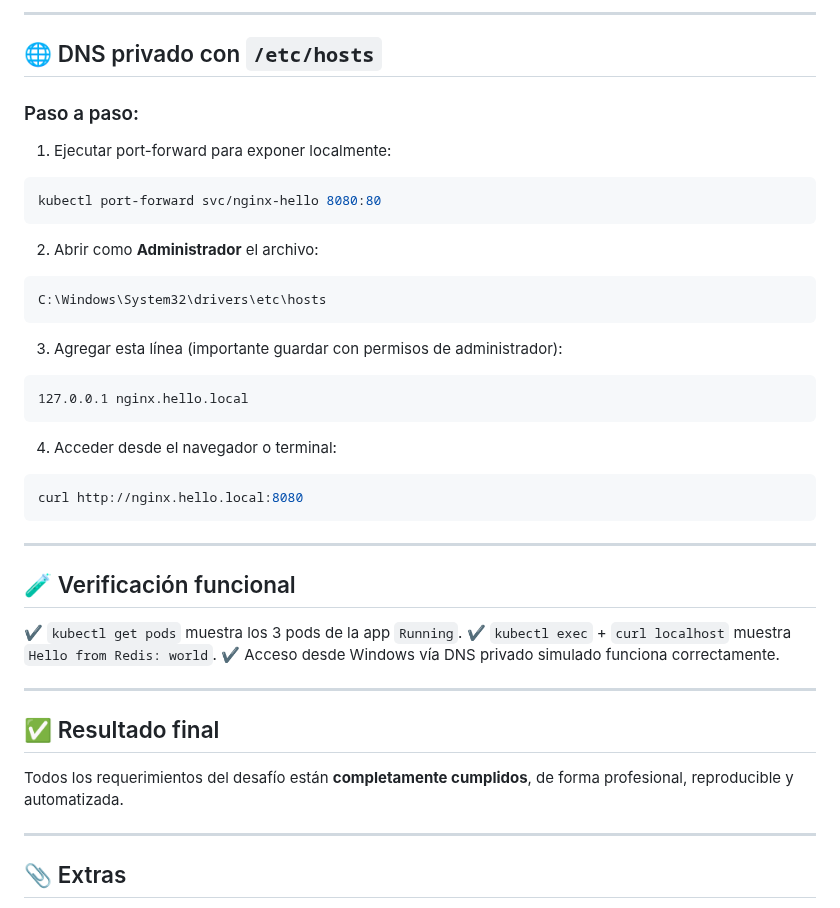
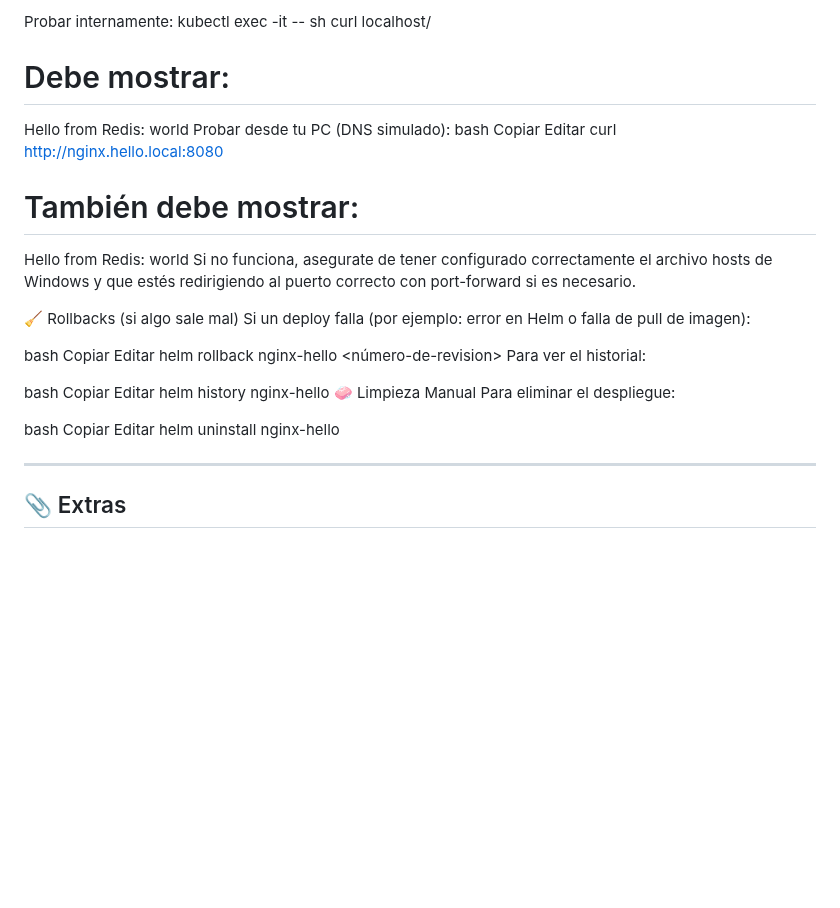
Before and after one commit to Joacofurlan/challenger-mindfactory, a Markdown page: README.md, the part around one of its changes. Rendered like a GitHub page; blank space fills up the shorter version.

````diff
--- a/README.md
+++ b/README.md
@@ -198,47 +217,38 @@ helm upgrade --install nginx-hello ./helm/app \
 
----
+Probar internamente:
+kubectl exec -it <nombre-del-pod> -- sh
+curl localhost/
+# Debe mostrar:
+Hello from Redis: world
+Probar desde tu PC (DNS simulado):
+bash
+Copiar
+Editar
+curl http://nginx.hello.local:8080
+# También debe mostrar:
+Hello from Redis: world
+Si no funciona, asegurate de tener configurado correctamente el archivo hosts de Windows y que estés redirigiendo al puerto correcto con port-forward si es necesario.
 
-## 🌐 DNS privado con `/etc/hosts`
+🧹 Rollbacks (si algo sale mal)
+Si un deploy falla (por ejemplo: error en Helm o falla de pull de imagen):
 
-### Paso a paso:
+bash
+Copiar
+Editar
+helm rollback nginx-hello <número-de-revision>
+Para ver el historial:
 
-1. Ejecutar port-forward para exponer localmente:
+bash
+Copiar
+Editar
+helm history nginx-hello
+🧼 Limpieza Manual
+Para eliminar el despliegue:
 
-```bash
-kubectl port-forward svc/nginx-hello 8080:80
-```
-
-2. Abrir como **Administrador** el archivo:
-
-```plaintext
-C:\Windows\System32\drivers\etc\hosts
-```
-
-3. Agregar esta línea (importante guardar con permisos de administrador):
-
-```plaintext
-127.0.0.1 nginx.hello.local
-```
-
-4. Acceder desde el navegador o terminal:
-
-```bash
-curl http://nginx.hello.local:8080
-```
-
----
-
-## 🧪 Verificación funcional
-
-✔️ `kubectl get pods` muestra los 3 pods de la app `Running`.
-✔️ `kubectl exec` + `curl localhost` muestra `Hello from Redis: world`.
-✔️ Acceso desde Windows vía DNS privado simulado funciona correctamente.
-
----
-
-## ✅ Resultado final
-
-Todos los requerimientos del desafío están **completamente cumplidos**, de forma profesional, reproducible y automatizada.
+bash
+Copiar
+Editar
+helm uninstall nginx-hello
 
 ---
 
````
Also changed, not shown: other parts of README.md (+81 -62 lines).
